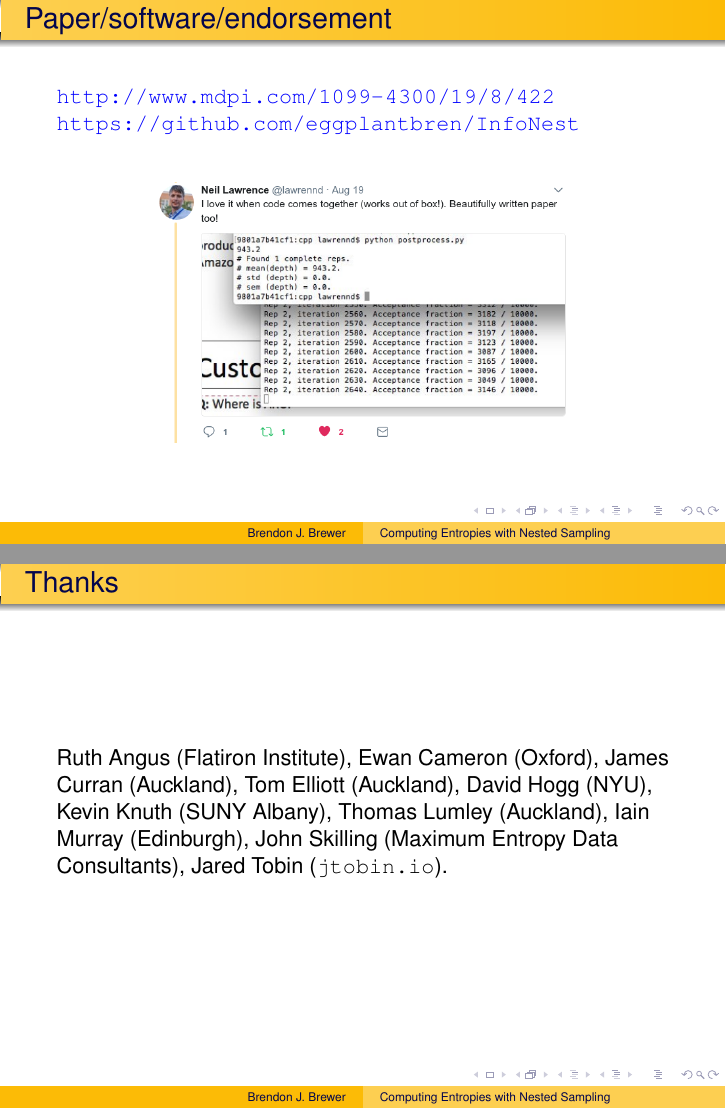
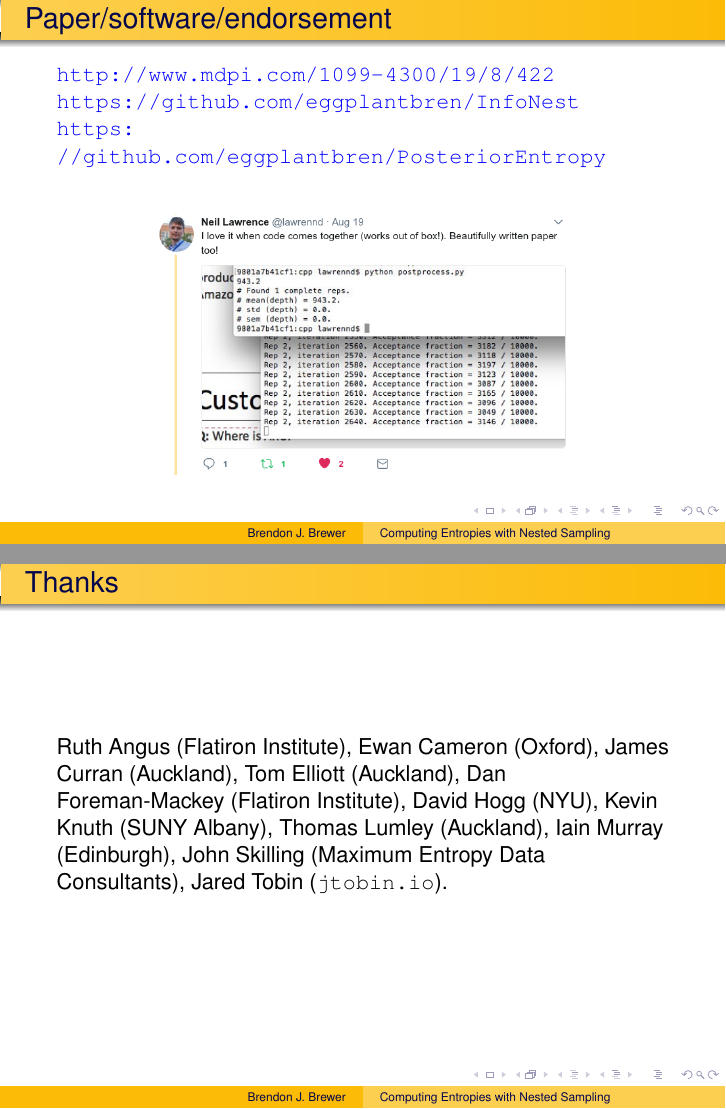
Before and after one commit to eggplantbren/InfoNest, LaTeX slides (talk/ms.tex): pages 51 and 52 of 52, joined at a grey line. Compiled offline with pdfLaTeX.

Commit message:
Minor updates

```diff
--- a/talk/ms.tex
+++ b/talk/ms.tex
@@ -545,8 +545,13 @@ I did not investigate this aspect of the problem --- I assumed long periods.
 \begin{frame}
 \frametitle{Paper/software/endorsement}
 
-{\color{blue}\url{http://www.mdpi.com/1099-4300/19/8/422}
-\url{https://github.com/eggplantbren/InfoNest}}
+{\color{blue}
+\url{http://www.mdpi.com/1099-4300/19/8/422} \\
+
+\url{https://github.com/eggplantbren/InfoNest} \\
+
+\url{https://github.com/eggplantbren/PosteriorEntropy}
+}
 \vspace{0.5cm}
 
 \begin{center}
@@ -564,6 +569,7 @@ I did not investigate this aspect of the problem --- I assumed long periods.
 
 Ruth Angus (Flatiron Institute),
 Ewan Cameron (Oxford), James Curran (Auckland), Tom Elliott (Auckland),
+Dan Foreman-Mackey (Flatiron Institute),
 David Hogg (NYU), Kevin Knuth (SUNY Albany),
 Thomas Lumley (Auckland),
 Iain Murray (Edinburgh), John Skilling
```
